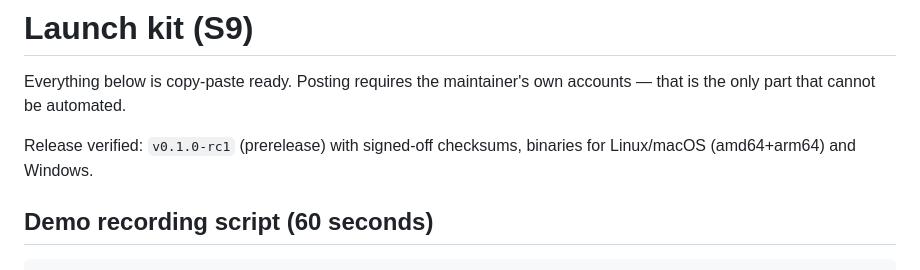
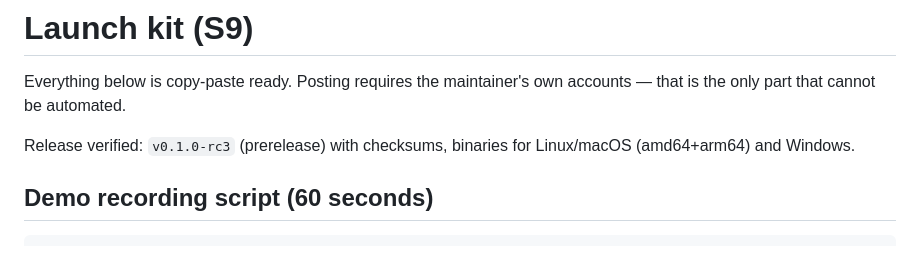
Before and after one commit to ogzhncnmr/doupass, a Markdown page: docs/launch.md, the part around the change. Rendered like a GitHub page.

```diff
--- a/docs/launch.md
+++ b/docs/launch.md
@@ -2,7 +2,7 @@
 
 Everything below is copy-paste ready. Posting requires the maintainer's own accounts — that is the only part that cannot be automated.
 
-Release verified: `v0.1.0-rc1` (prerelease) with signed-off checksums, binaries for Linux/macOS (amd64+arm64) and Windows.
+Release verified: `v0.1.0-rc3` (prerelease) with checksums, binaries for Linux/macOS (amd64+arm64) and Windows.
 
 ## Demo recording script (60 seconds)
 
```
Also changed, not shown: plans/doupass-plan.md (+1 -1 lines).
